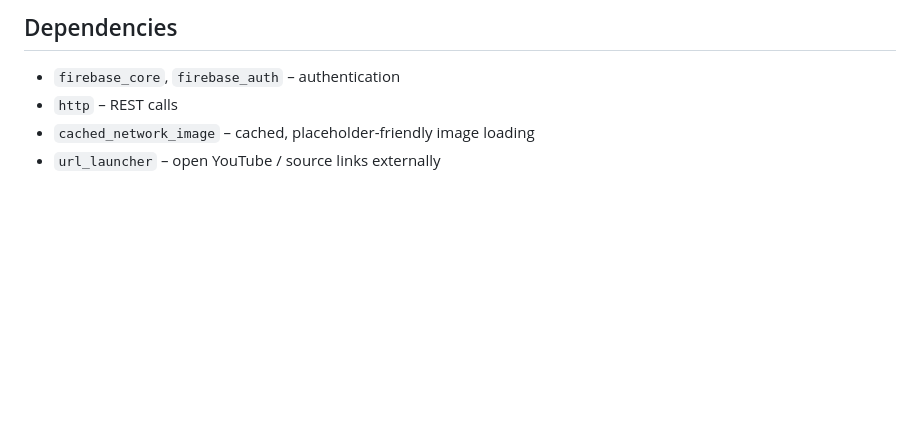
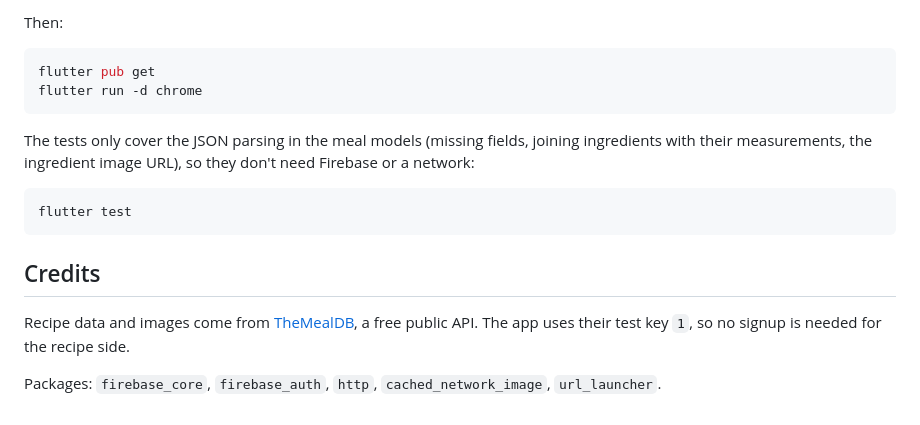
Before and after one commit to RettWilson22/recipe_explorer, a Markdown page: README.md, the part around one of its changes. Drawn GitHub-style; blank space fills up the shorter version.

Commit message:
Rewrite README

````diff
--- a/README.md
+++ b/README.md
@@ -99,7 +57,19 @@ CLI:
 
-## Dependencies
+Then:
 
-- `firebase_core`, `firebase_auth` – authentication
-- `http` – REST calls
-- `cached_network_image` – cached, placeholder-friendly image loading
-- `url_launcher` – open YouTube / source links externally
+```bash
+flutter pub get
+flutter run -d chrome
+```
+
+The tests only cover the JSON parsing in the meal models (missing fields, joining ingredients with their measurements, the ingredient image URL), so they don't need Firebase or a network:
+
+```bash
+flutter test
+```
+
+## Credits
+
+Recipe data and images come from [TheMealDB](https://www.themealdb.com), a free public API. The app uses their test key `1`, so no signup is needed for the recipe side.
+
+Packages: `firebase_core`, `firebase_auth`, `http`, `cached_network_image`, `url_launcher`.
````
Also changed, not shown: other parts of README.md (+37 -79 lines).
